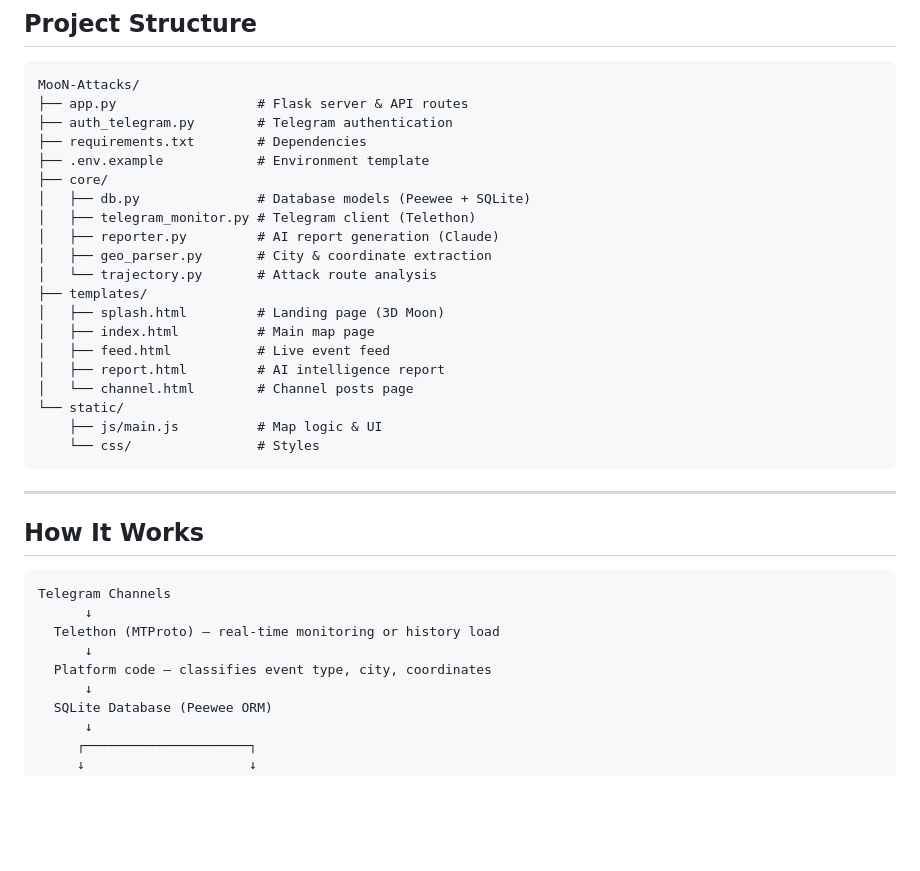
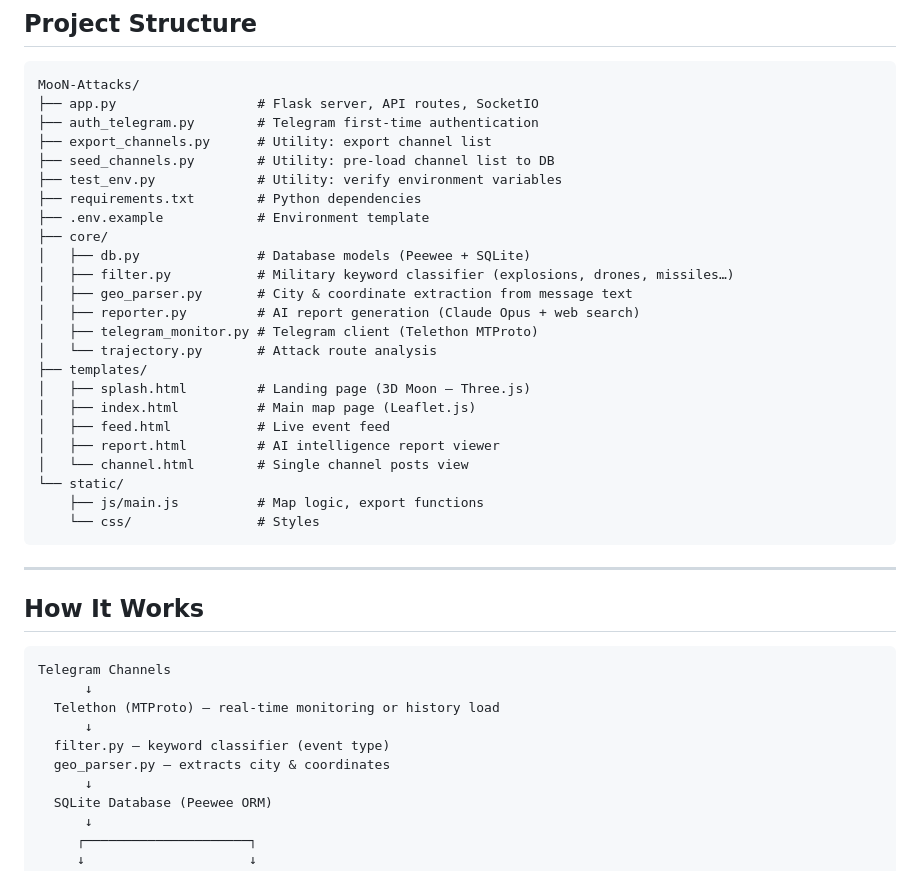
Before and after one commit to SiLiN-ua/MooN-Attacks, a Markdown page: README.md, the part around the change. GitHub-like rendering; blank space fills up the shorter version.

Commit message:
README: fix project structure — add missing files
- Add core/filter.py (military keyword classifier)
- Add utility scripts: export_channels.py, seed_channels.py, test_env.py
- Clarify How It Works diagram with actual module names

````diff
--- a/README.md
+++ b/README.md
@@ -91,24 +91,28 @@ Open in browser: **http://localhost:5001**
 
 ```
 MooN-Attacks/
-├── app.py                  # Flask server & API routes
-├── auth_telegram.py        # Telegram authentication
-├── requirements.txt        # Dependencies
+├── app.py                  # Flask server, API routes, SocketIO
+├── auth_telegram.py        # Telegram first-time authentication
+├── export_channels.py      # Utility: export channel list
+├── seed_channels.py        # Utility: pre-load channel list to DB
+├── test_env.py             # Utility: verify environment variables
+├── requirements.txt        # Python dependencies
 ├── .env.example            # Environment template
 ├── core/
 │   ├── db.py               # Database models (Peewee + SQLite)
-│   ├── telegram_monitor.py # Telegram client (Telethon)
-│   ├── reporter.py         # AI report generation (Claude)
-│   ├── geo_parser.py       # City & coordinate extraction
+│   ├── filter.py           # Military keyword classifier (explosions, drones, missiles…)
+│   ├── geo_parser.py       # City & coordinate extraction from message text
+│   ├── reporter.py         # AI report generation (Claude Opus + web search)
+│   ├── telegram_monitor.py # Telegram client (Telethon MTProto)
 │   └── trajectory.py       # Attack route analysis
 ├── templates/
-│   ├── splash.html         # Landing page (3D Moon)
-│   ├── index.html          # Main map page
+│   ├── splash.html         # Landing page (3D Moon — Three.js)
+│   ├── index.html          # Main map page (Leaflet.js)
 │   ├── feed.html           # Live event feed
-│   ├── report.html         # AI intelligence report
-│   └── channel.html        # Channel posts page
+│   ├── report.html         # AI intelligence report viewer
+│   └── channel.html        # Single channel posts view
 └── static/
-    ├── js/main.js          # Map logic & UI
+    ├── js/main.js          # Map logic, export functions
     └── css/                # Styles
 ```
 
@@ -121,7 +125,8 @@ Telegram Channels
       ↓
   Telethon (MTProto) — real-time monitoring or history load
       ↓
-  Platform code — classifies event type, city, coordinates
+  filter.py — keyword classifier (event type)
+  geo_parser.py — extracts city & coordinates
       ↓
   SQLite Database (Peewee ORM)
       ↓
````
